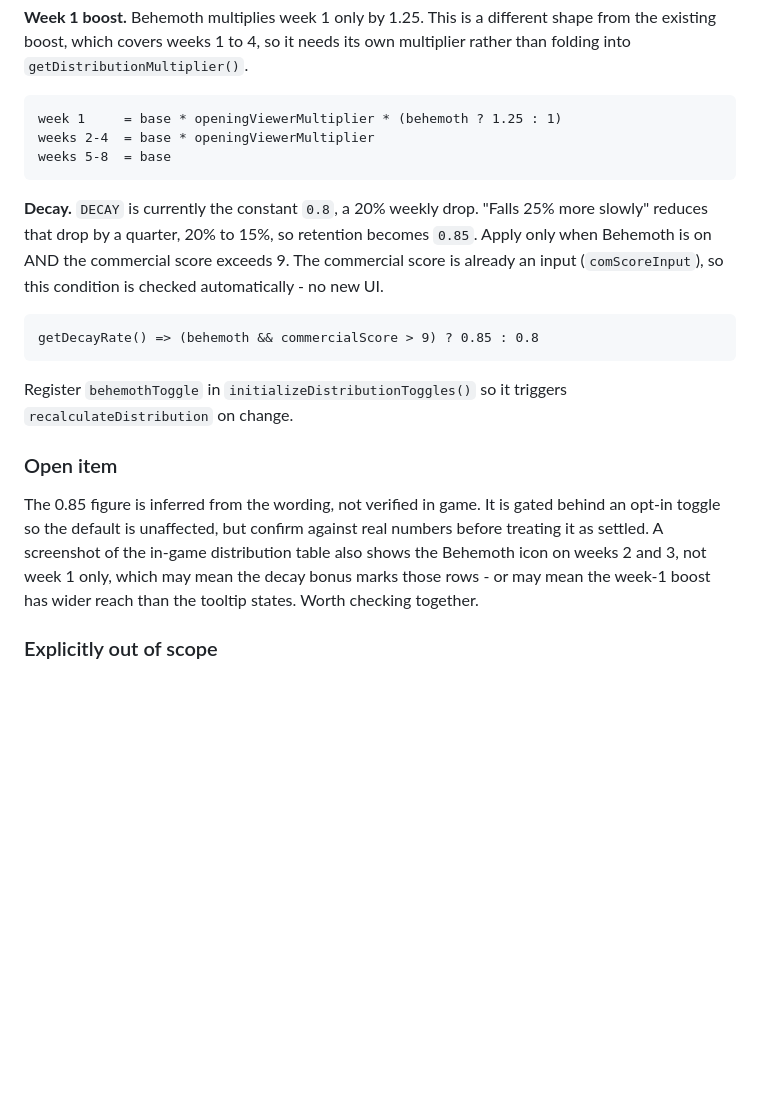
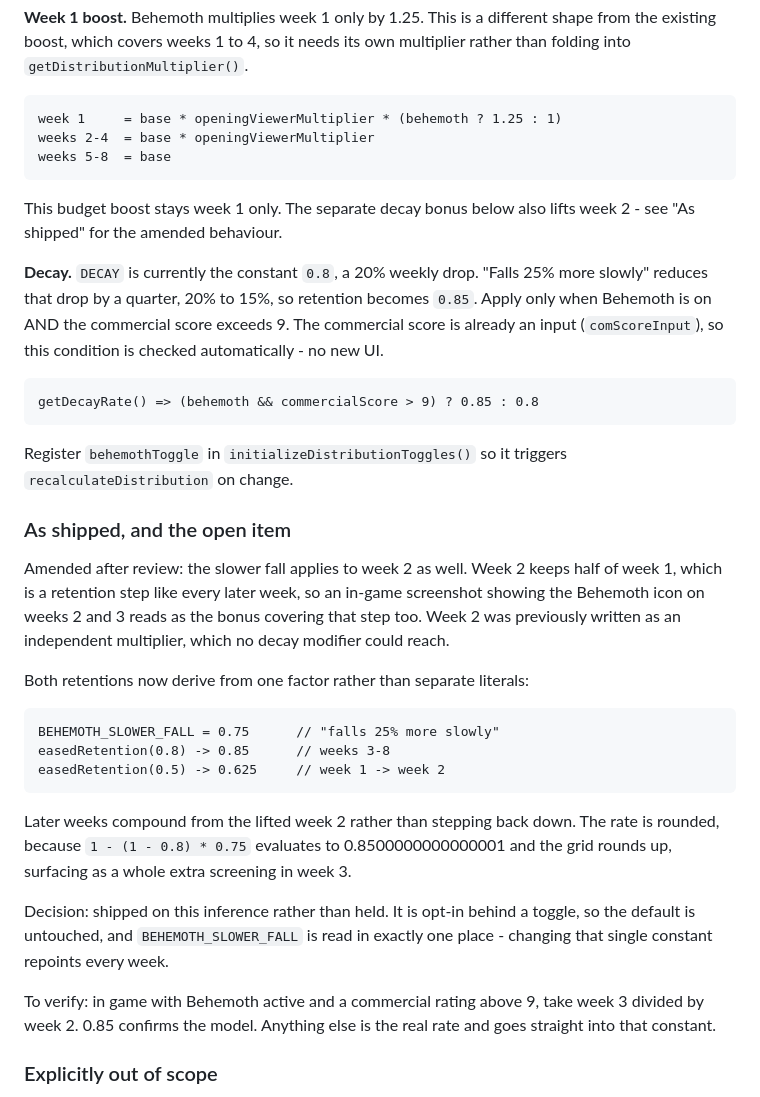
Before and after one commit to arberbakalli/hollywood-animal-extended, a Markdown page: .arber/ENGINEERING_SPECS.md, the part around the change. Drawn GitHub-style; blank space fills up the shorter version.

Commit message:
Record Behemoth as shipped and its single patch point
The spec still described week 1 only with decay from week 3, which stopped
being true when the slower fall was extended to week 2. Documents what ships,
and that BEHEMOTH_SLOWER_FALL is read in one place so a verified rate is a
one-constant change.

```diff
--- a/.arber/ENGINEERING_SPECS.md
+++ b/.arber/ENGINEERING_SPECS.md
@@ -191,6 +191,9 @@ multiplier rather than folding into `getDistributionMultiplier()`.
     weeks 2-4  = base * openingViewerMultiplier
     weeks 5-8  = base
 
+This budget boost stays week 1 only. The separate decay bonus below also lifts
+week 2 - see "As shipped" for the amended behaviour.
+
 **Decay.** `DECAY` is currently the constant `0.8`, a 20% weekly drop. "Falls 25%
 more slowly" reduces that drop by a quarter, 20% to 15%, so retention becomes
 `0.85`. Apply only when Behemoth is on AND the commercial score exceeds 9. The
@@ -202,14 +205,32 @@ checked automatically - no new UI.
 Register `behemothToggle` in `initializeDistributionToggles()` so it triggers
 `recalculateDistribution` on change.
 
-### Open item
+### As shipped, and the open item
 
-The 0.85 figure is inferred from the wording, not verified in game. It is gated
-behind an opt-in toggle so the default is unaffected, but confirm against real
-numbers before treating it as settled. A screenshot of the in-game distribution
-table also shows the Behemoth icon on weeks 2 and 3, not week 1 only, which may
-mean the decay bonus marks those rows - or may mean the week-1 boost has wider
-reach than the tooltip states. Worth checking together.
+Amended after review: the slower fall applies to week 2 as well. Week 2 keeps
+half of week 1, which is a retention step like every later week, so an in-game
+screenshot showing the Behemoth icon on weeks 2 and 3 reads as the bonus
+covering that step too. Week 2 was previously written as an independent
+multiplier, which no decay modifier could reach.
+
+Both retentions now derive from one factor rather than separate literals:
+
+    BEHEMOTH_SLOWER_FALL = 0.75      // "falls 25% more slowly"
+    easedRetention(0.8) -> 0.85      // weeks 3-8
+    easedRetention(0.5) -> 0.625     // week 1 -> week 2
+
+Later weeks compound from the lifted week 2 rather than stepping back down.
+The rate is rounded, because `1 - (1 - 0.8) * 0.75` evaluates to
+0.8500000000000001 and the grid rounds up, surfacing as a whole extra
+screening in week 3.
+
+Decision: shipped on this inference rather than held. It is opt-in behind a
+toggle, so the default is untouched, and `BEHEMOTH_SLOWER_FALL` is read in
+exactly one place - changing that single constant repoints every week.
+
+To verify: in game with Behemoth active and a commercial rating above 9, take
+week 3 divided by week 2. 0.85 confirms the model. Anything else is the real
+rate and goes straight into that constant.
 
 ### Explicitly out of scope
 
```
